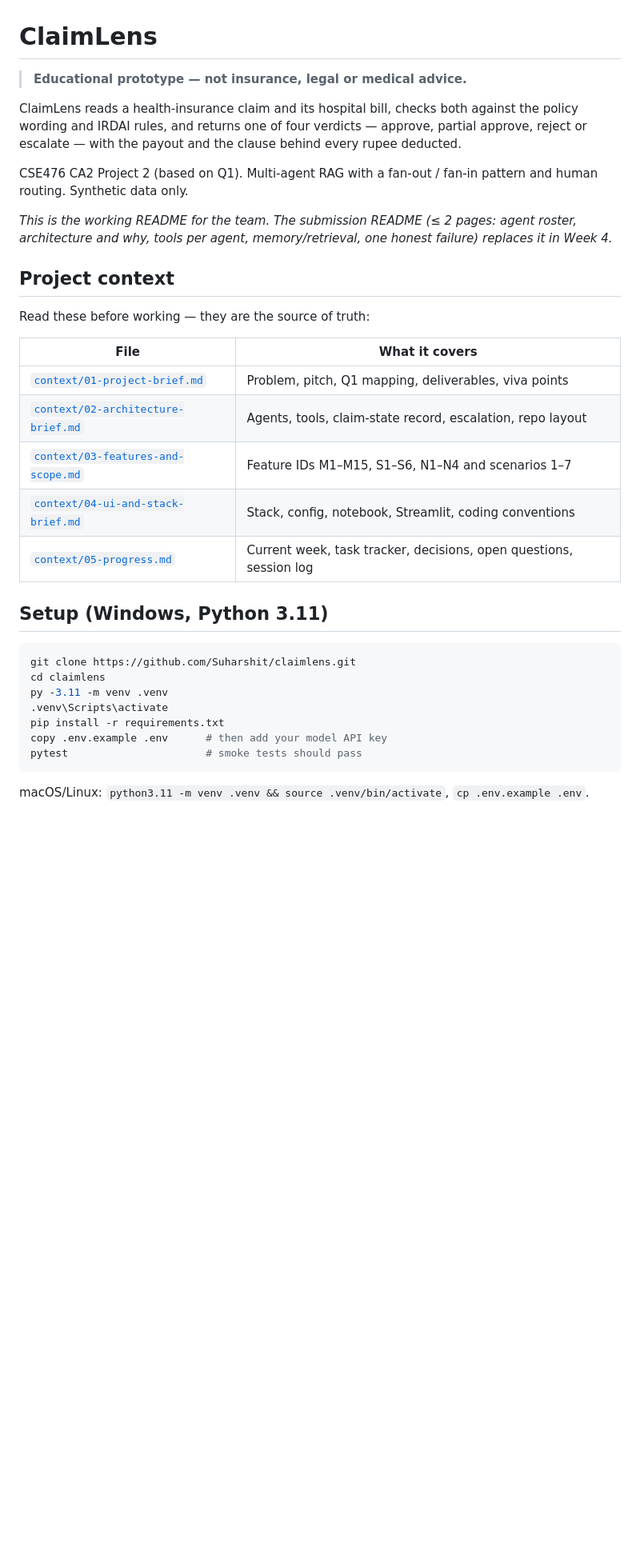
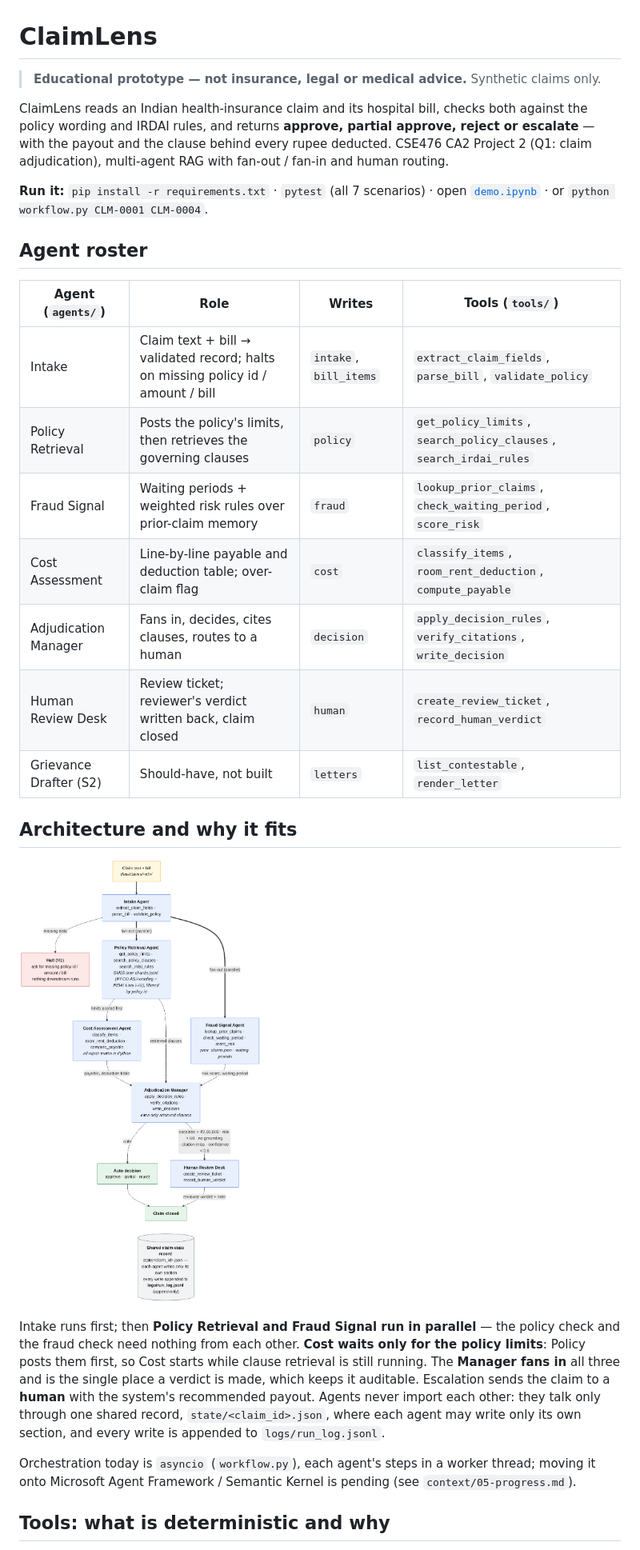
Before and after one commit to Suharshit/claimlens, a Markdown page: README.md, the part around one of its changes. Shown at 80% size. Rendered like a GitHub page; pictures changed too: architecture.png (added); blank space fills up the shorter version.

````diff
--- a/README.md
+++ b/README.md
@@ -1,36 +1,30 @@
 # ClaimLens
 
-> **Educational prototype — not insurance, legal or medical advice.**
+> **Educational prototype — not insurance, legal or medical advice.** Synthetic claims only.
 
-ClaimLens reads a health-insurance claim and its hospital bill, checks both against the policy wording and IRDAI rules, and returns one of four verdicts — approve, partial approve, reject or escalate — with the payout and the clause behind every rupee deducted.
+ClaimLens reads an Indian health-insurance claim and its hospital bill, checks both against the policy wording and IRDAI rules, and returns **approve, partial approve, reject or escalate** — with the payout and the clause behind every rupee deducted. CSE476 CA2 Project 2 (Q1: claim adjudication), multi-agent RAG with fan-out / fan-in and human routing.
 
-CSE476 CA2 Project 2 (based on Q1). Multi-agent RAG with a fan-out / fan-in pattern and human routing. Synthetic data only.
+**Run it:** `pip install -r requirements.txt` · `pytest` (all 7 scenarios) · open [`demo.ipynb`](demo.ipynb) · or `python workflow.py CLM-0001 CLM-0004`.
 
-*This is the working README for the team. The submission README (≤ 2 pages: agent roster, architecture and why, tools per agent, memory/retrieval, one honest failure) replaces it in Week 4.*
+## Agent roster
 
-## Project context
+| Agent (`agents/`) | Role | Writes | Tools (`tools/`) |
+| --- | --- | --- | --- |
+| Intake | Claim text + bill → validated record; halts on missing policy id / amount / bill | `intake`, `bill_items` | `extract_claim_fields`, `parse_bill`, `validate_policy` |
+| Policy Retrieval | Posts the policy's limits, then retrieves the governing clauses | `policy` | `get_policy_limits`, `search_policy_clauses`, `search_irdai_rules` |
+| Fraud Signal | Waiting periods + weighted risk rules over prior-claim memory | `fraud` | `lookup_prior_claims`, `check_waiting_period`, `score_risk` |
+| Cost Assessment | Line-by-line payable and deduction table; over-claim flag | `cost` | `classify_items`, `room_rent_deduction`, `compute_payable` |
+| Adjudication Manager | Fans in, decides, cites clauses, routes to a human | `decision` | `apply_decision_rules`, `verify_citations`, `write_decision` |
+| Human Review Desk | Review ticket; reviewer's verdict written back, claim closed | `human` | `create_review_ticket`, `record_human_verdict` |
+| Grievance Drafter (S2) | Should-have, not built | `letters` | `list_contestable`, `render_letter` |
 
-Read these before working — they are the source of truth:
+## Architecture and why it fits
 
-| File | What it covers |
-| --- | --- |
-| [`context/01-project-brief.md`](context/01-project-brief.md) | Problem, pitch, Q1 mapping, deliverables, viva points |
-| [`context/02-architecture-brief.md`](context/02-architecture-brief.md) | Agents, tools, claim-state record, escalation, repo layout |
-| [`context/03-features-and-scope.md`](context/03-features-and-scope.md) | Feature IDs M1–M15, S1–S6, N1–N4 and scenarios 1–7 |
-| [`context/04-ui-and-stack-brief.md`](context/04-ui-and-stack-brief.md) | Stack, config, notebook, Streamlit, coding conventions |
-| [`context/05-progress.md`](context/05-progress.md) | Current week, task tracker, decisions, open questions, session log |
+![architecture](architecture.png)
 
-## Setup (Windows, Python 3.11)
+Intake runs first; then **Policy Retrieval and Fraud Signal run in parallel** — the policy check and the fraud check need nothing from each other. **Cost waits only for the policy limits**: Policy posts them first, so Cost starts while clause retrieval is still running. The **Manager fans in** all three and is the single place a verdict is made, which keeps it auditable. Escalation sends the claim to a **human** with the system's recommended payout. Agents never import each other: they talk only through one shared record, `state/<claim_id>.json`, where each agent may write only its own section, and every write is appended to `logs/run_log.jsonl`.
 
-```powershell
-git clone https://github.com/Suharshit/claimlens.git
-cd claimlens
-py -3.11 -m venv .venv
-.venv\Scripts\activate
-pip install -r requirements.txt
-copy .env.example .env      # then add your model API key
-pytest                      # smoke tests should pass
-```
+Orchestration today is `asyncio` (`workflow.py`), each agent's steps in a worker thread; moving it onto Microsoft Agent Framework / Semantic Kernel is pending (see `context/05-progress.md`).
 
-macOS/Linux: `python3.11 -m venv .venv && source .venv/bin/activate`, `cp .env.example .env`.
+## Tools: what is deterministic and why
 
````
Also changed, not shown: other parts of README.md (+32 -26 lines), context/05-progress.md (+12 -8 lines), 4 other files.
